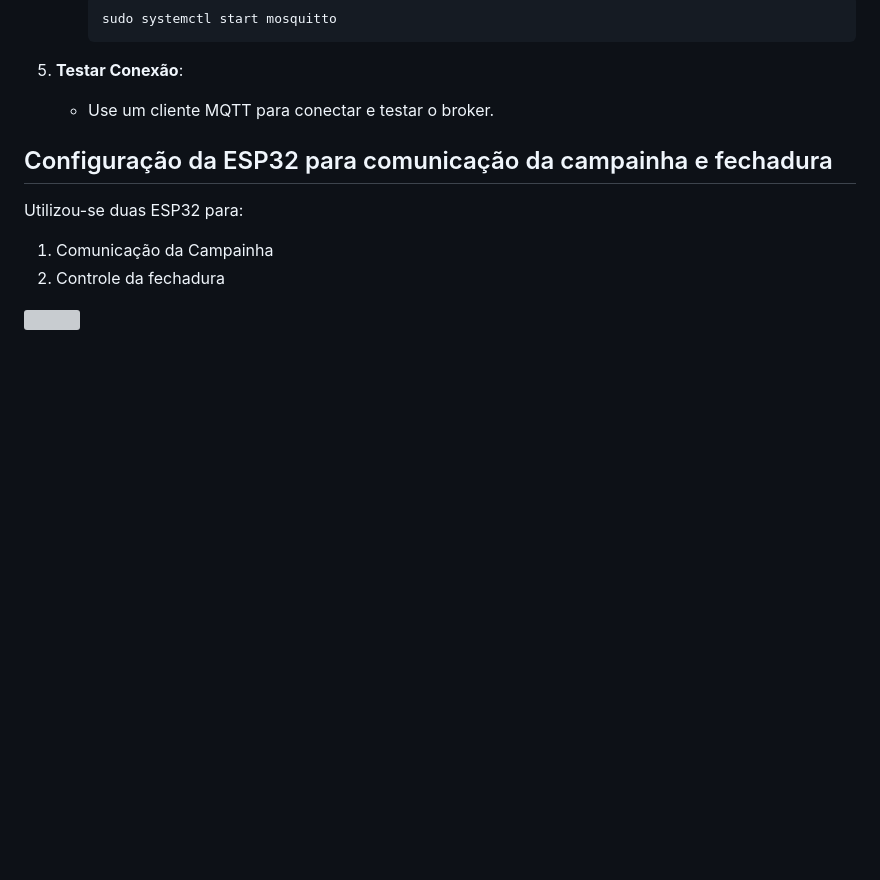
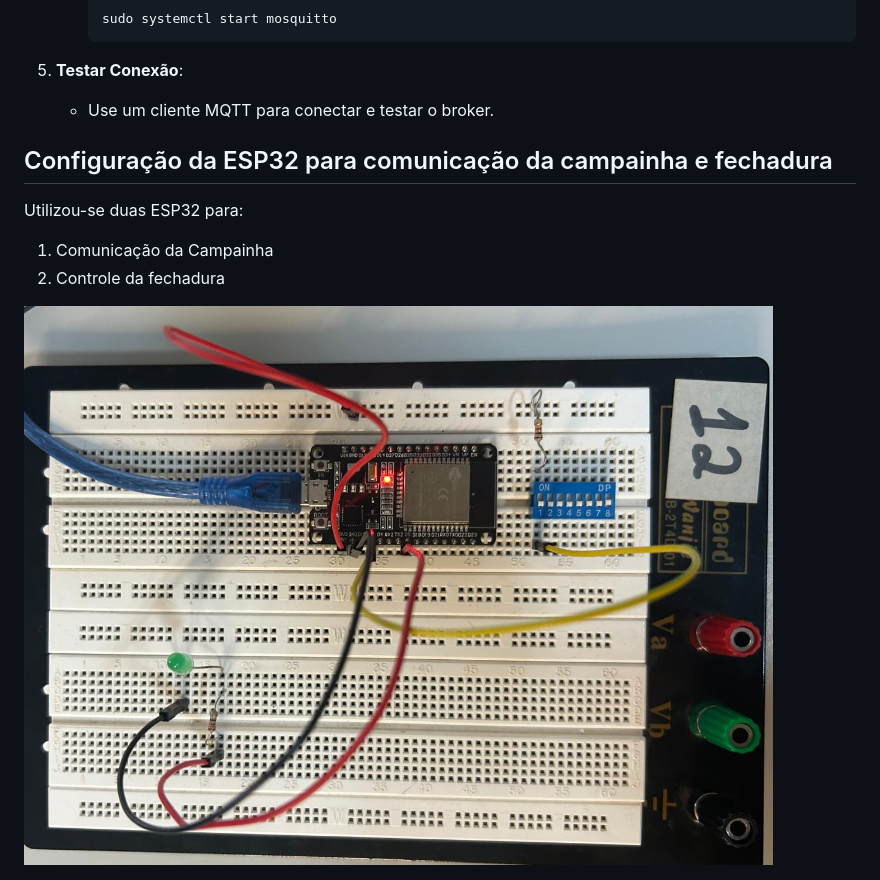
Before and after one commit to leowatanabe1/hss-SEL0373, a Markdown page: README.md, the part around the change. Drawn GitHub-style; blank space fills up the shorter version; grey boxes are pictures that could not be loaded.

```diff
--- a/README.md
+++ b/README.md
@@ -136,4 +136,4 @@ Para a publicação e subscrição de dados diferentes utiliza-se o protocolo de
 Utilizou-se duas ESP32 para:
 1. Comunicação da Campainha
 2. Controle da fechadura
-<img src="/img/circuito">
+<img src="/circuitos.jpg">
```
